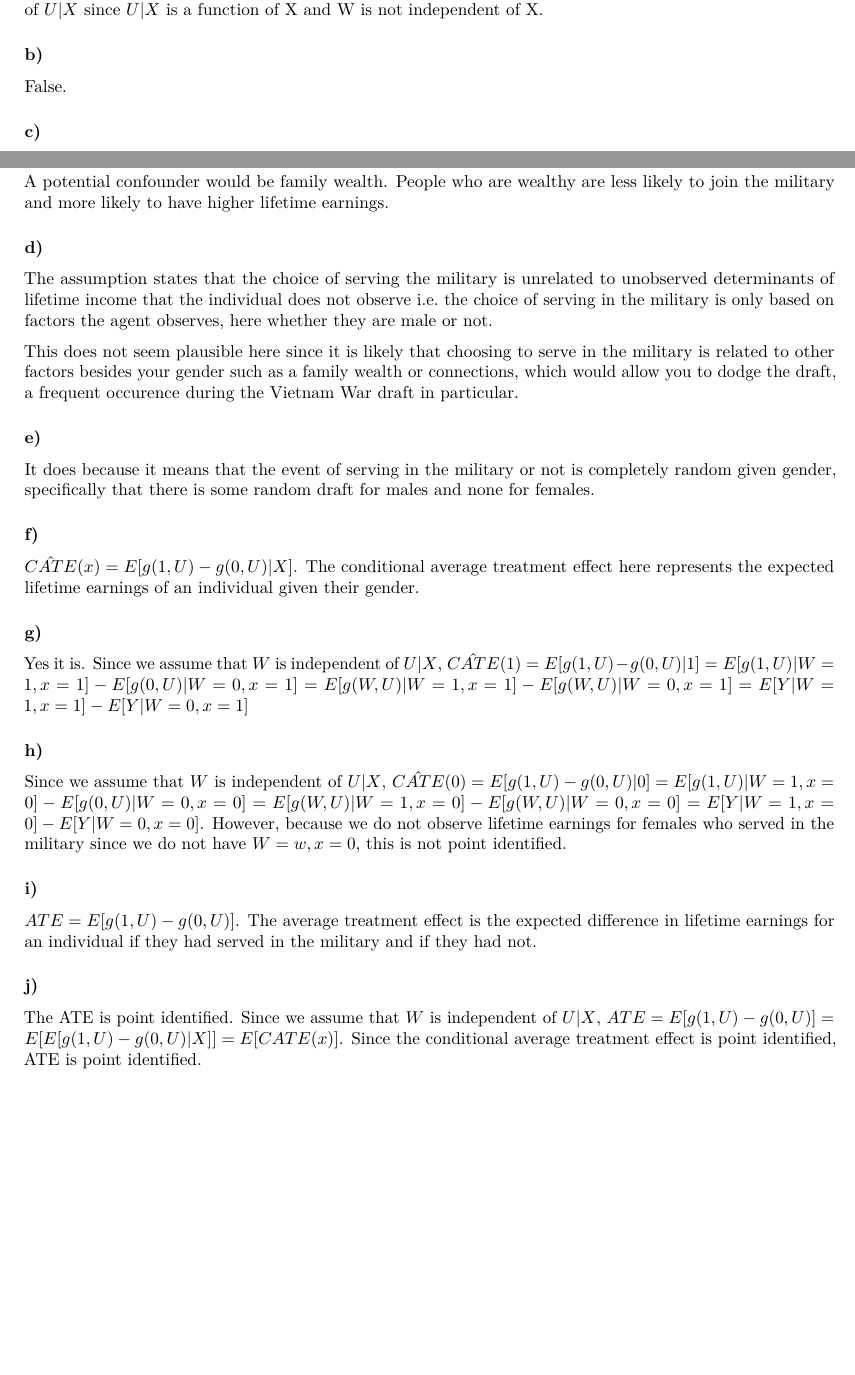
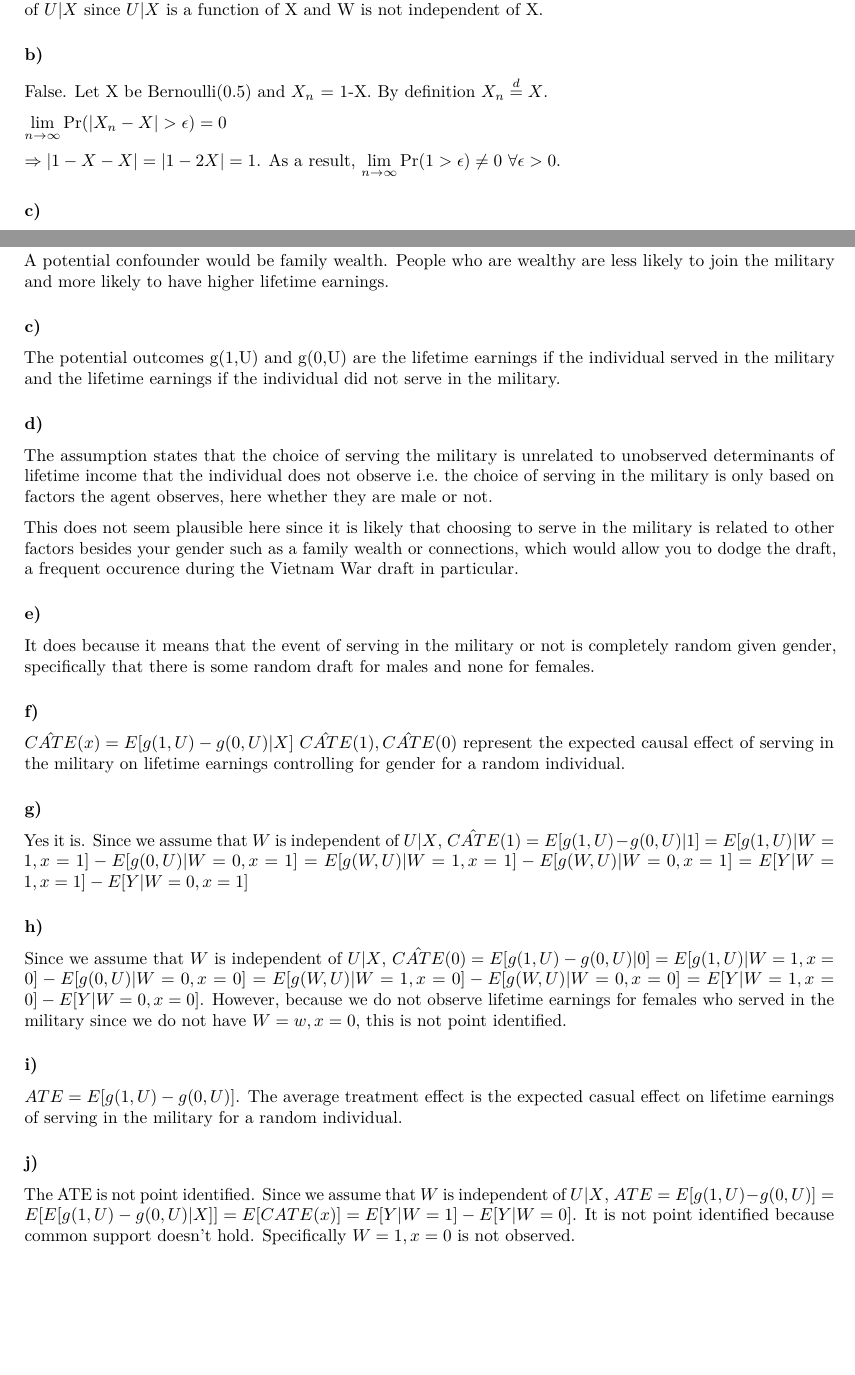
Before and after one commit to mattzhao-R/econ-21020, an R Markdown document (pset 4 econ 21020.Rmd): two parts of pages 1 and 3 of 7, joined at a grey line, cut so that both start at the same text, the shorter picture padded with empty space. Rendered offline with R 4.5, knitr and Pandoc, then LaTeX, with nearby package versions.

Commit message:
fix intrpretations

```diff
--- a/pset 4 econ 21020.Rmd
+++ b/pset 4 econ 21020.Rmd
@@ -14,7 +14,11 @@ knitr::opts_chunk$set(echo = TRUE)
 False. Suppose $W,U$ are iid on Uniform[0,X] where X is a random variable that is equal to 1 with probability 0.5 and 2 with probability 0.5. In this case, W and U are independent by definition but $W$ is not independent of $U|X$ since $U|X$ is a function of X and W is not independent of X.
 
 ### b)
-False.
+False. Let X be Bernoulli(0.5) and $X_n$ = 1-X. By definition $X_n \overset{d}{=} X$.
+
+$\displaystyle \lim_{n\to \infty} \text{Pr}(|X_n -X| > \epsilon) = 0$
+
+$\Rightarrow |1-X-X| = |1-2X| = 1$. As a result, $\displaystyle \lim_{n\to \infty} \text{Pr}(1 > \epsilon) \ne 0$ $\forall \epsilon >0$.
 
 
 ### c)
@@ -113,3 +117,4 @@ $P(W=1|X)$ is the likelihood of selecting into the policy given a set of observa
 
 ### b)
 
+A potential confounder would be family wealth. People who are wealthy are less likely to join the military and more likely to have higher lifetime earnings.
@@ -118,7 +121,7 @@ An example would be winning big at the casino.
 
 ### c)
 
-A potential confounder would be family wealth. People who are wealthy are less likely to join the military and more likely to have higher lifetime earnings.
+The potential outcomes g(1,U) and g(0,U) are the lifetime earnings if the individual served in the military and the lifetime earnings if the individual did not serve in the military.
 
 
 ### d)
@@ -131,11 +134,9 @@ This does not seem plausible here since it is likely that choosing to serve in t
 
 It does because it means that the event of serving in the military or not is completely random given gender, specifically that there is some random draft for males and none for females.
 
-
 ### f)
 
-$\hat{CATE}(x) = E[g(1,U)-g(0,U)|X]$. The conditional average treatment effect here represents the expected lifetime earnings of an individual given their gender.
-
+$\hat{CATE}(x) = E[g(1,U)-g(0,U)|X]$ $\hat{CATE}(1),\hat{CATE}(0)$ represent the expected causal effect of serving in the military on lifetime earnings controlling for gender for a random individual.
 
 ### g)
 
@@ -148,11 +149,11 @@ Since we assume that $W$ is independent of $U|X$, $\hat{CATE}(0) = E[g(1,U)-g(0,
 
 ### i)
 
-$ATE = E[g(1,U)-g(0,U)]$. The average treatment effect is the expected difference in lifetime earnings for an individual if they had served in the military and if they had not.
+$ATE = E[g(1,U)-g(0,U)]$. The average treatment effect is the expected casual effect on lifetime earnings of serving in the military for a random individual.
 
 ### j)
 
-The ATE is point identified. Since we assume that $W$ is independent of $U|X$, $ATE = E[g(1,U)-g(0,U)] = E[E[g(1,U)-g(0,U)|X]] = E[CATE(x)]$. Since the conditional average treatment effect is point identified, ATE is point identified.
+The ATE is not point identified. Since we assume that $W$ is independent of $U|X$, $ATE = E[g(1,U)-g(0,U)] = E[E[g(1,U)-g(0,U)|X]] = E[CATE(x)] = E[Y|W=1] - E[Y|W=0]$. It is not point identified because common support doesn't hold. Specifically $W=1,x=0$ is not observed.
 
 ## Problem 5
 
```
Also changed, not shown: pset-4-econ-21020.pdf, pset 4 econ 21020.Rmd (4 more changed lines).
